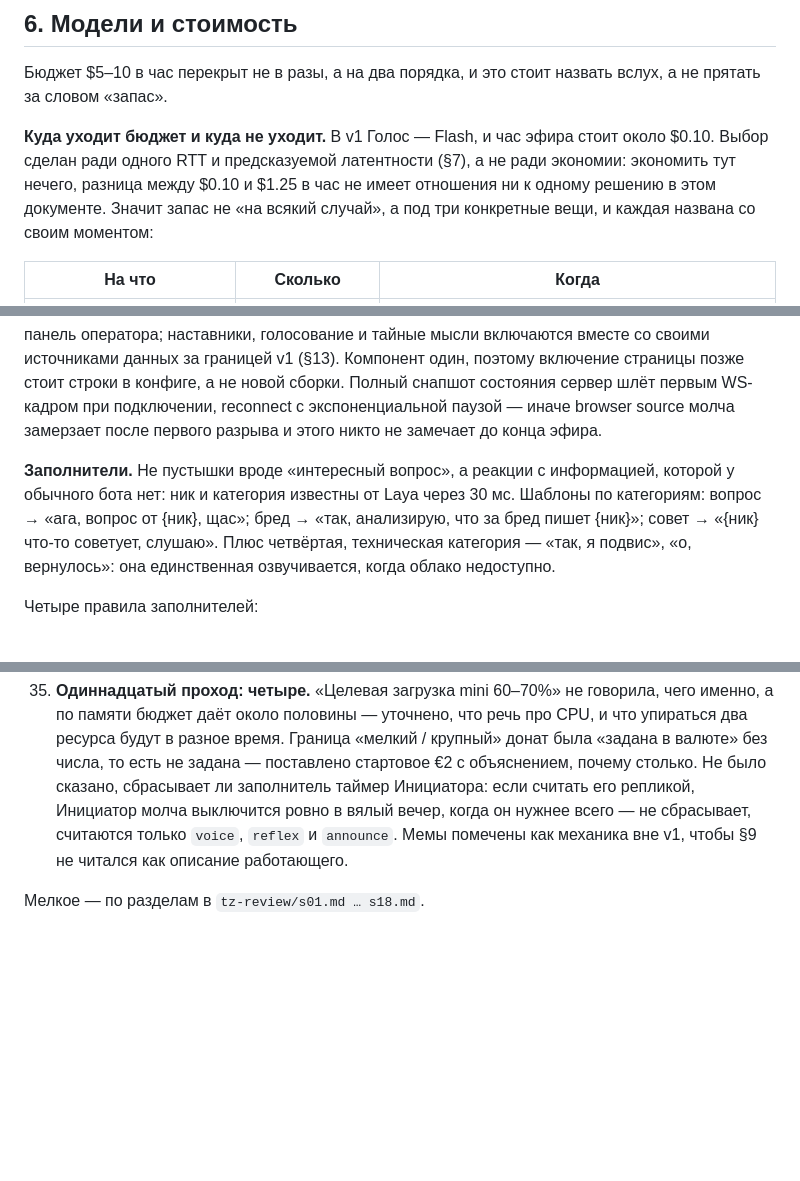
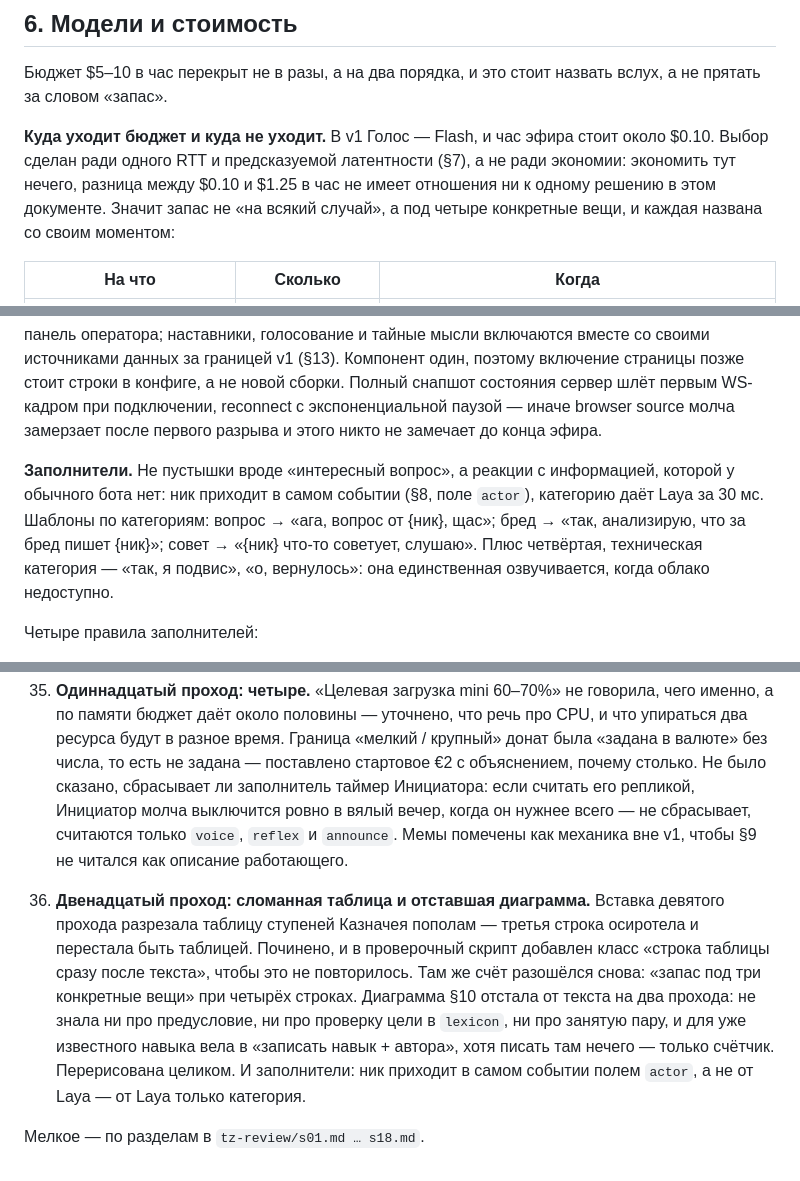
Before and after one commit to AvocadoDuesVult/Project_MansClothes, a Markdown page: docs/tz-v2.md, 3 parts joined by grey strips. Rendered like a GitHub page; blank space fills up the shorter version.

```diff
--- a/docs/tz-v2.md
+++ b/docs/tz-v2.md
@@ -165,7 +165,7 @@ flowchart LR
 
 Бюджет $5–10 в час перекрыт не в разы, а на два порядка, и это стоит назвать вслух, а не прятать за словом «запас».
 
-**Куда уходит бюджет и куда не уходит.** В v1 Голос — Flash, и час эфира стоит около $0.10. Выбор сделан ради одного RTT и предсказуемой латентности (§7), а не ради экономии: экономить тут нечего, разница между $0.10 и $1.25 в час не имеет отношения ни к одному решению в этом документе. Значит запас не «на всякий случай», а под три конкретные вещи, и каждая названа со своим моментом:
+**Куда уходит бюджет и куда не уходит.** В v1 Голос — Flash, и час эфира стоит около $0.10. Выбор сделан ради одного RTT и предсказуемой латентности (§7), а не ради экономии: экономить тут нечего, разница между $0.10 и $1.25 в час не имеет отношения ни к одному решению в этом документе. Значит запас не «на всякий случай», а под четыре конкретные вещи, и каждая названа со своим моментом:
 
 | На что | Сколько | Когда |
 | --- | --- | --- |
@@ -415,7 +423,7 @@ flowchart TD
 
 **Оверлеи.** Локальный HTTP-сервер на mini отдаёт страницы, OBS подключает их одним browser source, обновления идут по WebSocket. Страницы: наставники (§15), прогресс-бар голосования, тайные мысли (§16), техническое состояние, панель оператора (§17). Один браузерный процесс вместо пяти экономит память mini. В v1 из пяти страниц наполнены две — техническое состояние и панель оператора; наставники, голосование и тайные мысли включаются вместе со своими источниками данных за границей v1 (§13). Компонент один, поэтому включение страницы позже стоит строки в конфиге, а не новой сборки. Полный снапшот состояния сервер шлёт первым WS-кадром при подключении, reconnect с экспоненциальной паузой — иначе browser source молча замерзает после первого разрыва и этого никто не замечает до конца эфира.
 
-**Заполнители.** Не пустышки вроде «интересный вопрос», а реакции с информацией, которой у обычного бота нет: ник и категория известны от Laya через 30 мс. Шаблоны по категориям: вопрос → «ага, вопрос от {ник}, щас»; бред → «так, анализирую, что за бред пишет {ник}»; совет → «{ник} что-то советует, слушаю». Плюс четвёртая, техническая категория — «так, я подвис», «о, вернулось»: она единственная озвучивается, когда облако недоступно.
+**Заполнители.** Не пустышки вроде «интересный вопрос», а реакции с информацией, которой у обычного бота нет: ник приходит в самом событии (§8, поле `actor`), категорию даёт Laya за 30 мс. Шаблоны по категориям: вопрос → «ага, вопрос от {ник}, щас»; бред → «так, анализирую, что за бред пишет {ник}»; совет → «{ник} что-то советует, слушаю». Плюс четвёртая, техническая категория — «так, я подвис», «о, вернулось»: она единственная озвучивается, когда облако недоступно.
 
 Четыре правила заполнителей:
 
@@ -832,4 +840,6 @@ Baseline — не случайный выбор, а то, что голова р
 
 35. **Одиннадцатый проход: четыре.** «Целевая загрузка mini 60–70%» не говорила, чего именно, а по памяти бюджет даёт около половины — уточнено, что речь про CPU, и что упираться два ресурса будут в разное время. Граница «мелкий / крупный» донат была «задана в валюте» без числа, то есть не задана — поставлено стартовое €2 с объяснением, почему столько. Не было сказано, сбрасывает ли заполнитель таймер Инициатора: если считать его репликой, Инициатор молча выключится ровно в вялый вечер, когда он нужнее всего — не сбрасывает, считаются только `voice`, `reflex` и `announce`. Мемы помечены как механика вне v1, чтобы §9 не читался как описание работающего.
 
+36. **Двенадцатый проход: сломанная таблица и отставшая диаграмма.** Вставка девятого прохода разрезала таблицу ступеней Казначея пополам — третья строка осиротела и перестала быть таблицей. Починено, и в проверочный скрипт добавлен класс «строка таблицы сразу после текста», чтобы это не повторилось. Там же счёт разошёлся снова: «запас под три конкретные вещи» при четырёх строках. Диаграмма §10 отстала от текста на два прохода: не знала ни про предусловие, ни про проверку цели в `lexicon`, ни про занятую пару, и для уже известного навыка вела в «записать навык + автора», хотя писать там нечего — только счётчик. Перерисована целиком. И заполнители: ник приходит в самом событии полем `actor`, а не от Laya — от Laya только категория.
+
 Мелкое — по разделам в `tz-review/s01.md … s18.md`.
```
Also changed, not shown: other parts of docs/tz-v2.md (+17 -9 lines).
